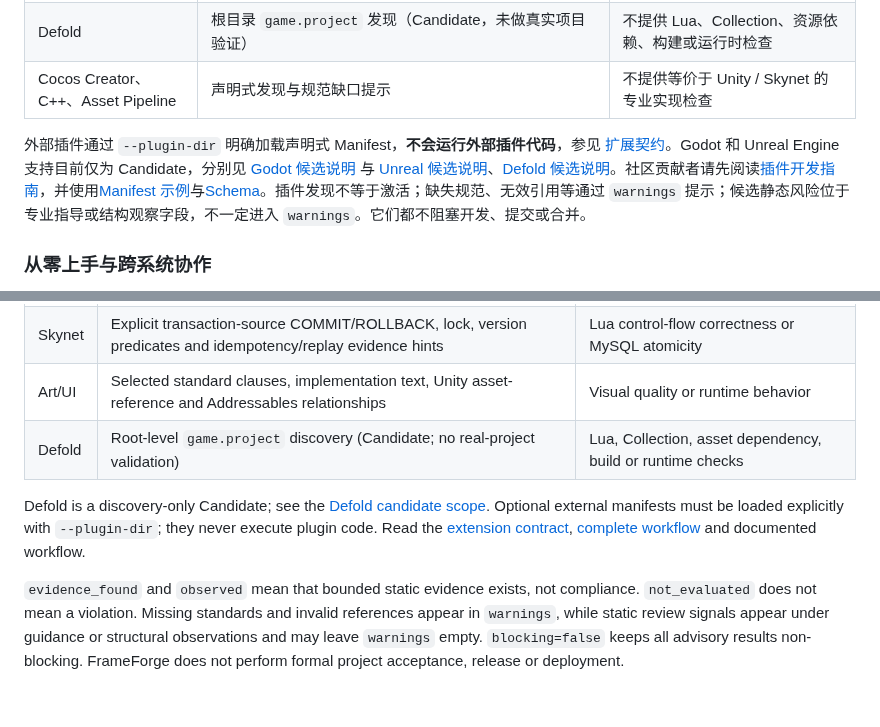
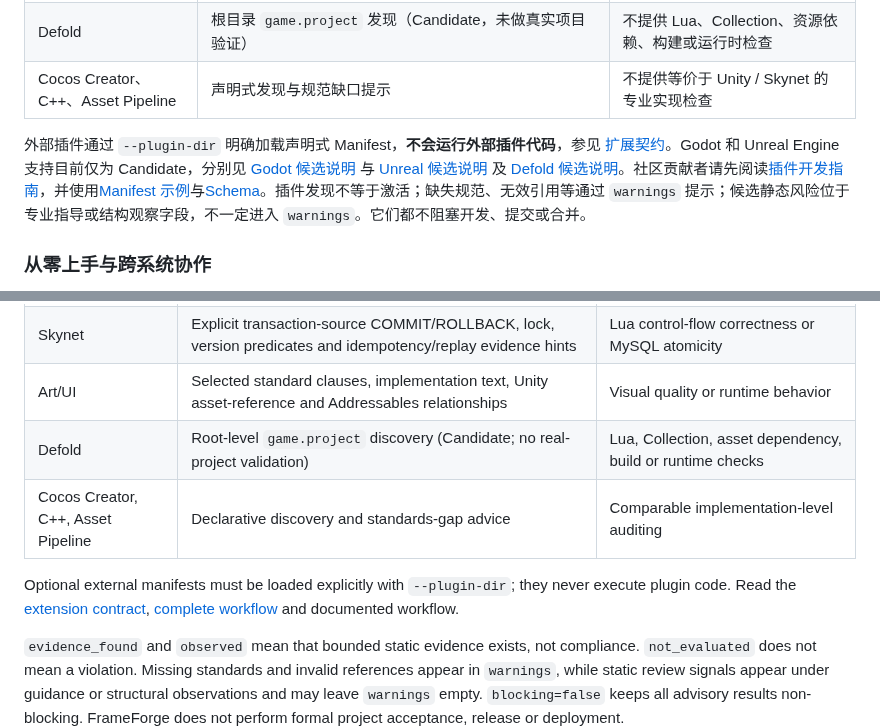
Before and after one commit to bewaterhere-coder/FrameForge-Community, a Markdown page: README.md, 2 parts joined by grey strips. Rendered like a GitHub page; blank space fills up the shorter version.

Commit message:
docs: fix Defold candidate README formatting

```diff
--- a/README.md
+++ b/README.md
@@ -39,7 +39,7 @@ CLI 保持 `frameforge /path/to/project`；如需 AI 客户端直接调用，可
 | Defold | 根目录 <code>game.project</code> 发现（Candidate，未做真实项目验证） | 不提供 Lua、Collection、资源依赖、构建或运行时检查 |
 | Cocos Creator、C++、Asset Pipeline | 声明式发现与规范缺口提示 | 不提供等价于 Unity / Skynet 的专业实现检查 |
 
-外部插件通过 `--plugin-dir` 明确加载声明式 Manifest，**不会运行外部插件代码**，参见 [扩展契约](docs/plugin-extension-v1.md)。Godot 和 Unreal Engine 支持目前仅为 Candidate，分别见 [Godot 候选说明](docs/godot-candidate-v0.1.md) 与 [Unreal 候选说明](docs/unreal-engine-candidate-v0.1.md)、[Defold 候选说明](docs/defold-candidate-v0.1.md)。社区贡献者请先阅读[插件开发指南](docs/plugin-authoring-guide.md)，并使用[Manifest 示例](examples/plugin-manifests/example-engine.json)与[Schema](docs/plugin-manifest.schema.json)。插件发现不等于激活；缺失规范、无效引用等通过 `warnings` 提示；候选静态风险位于专业指导或结构观察字段，不一定进入 `warnings`。它们都不阻塞开发、提交或合并。
+外部插件通过 `--plugin-dir` 明确加载声明式 Manifest，**不会运行外部插件代码**，参见 [扩展契约](docs/plugin-extension-v1.md)。Godot 和 Unreal Engine 支持目前仅为 Candidate，分别见 [Godot 候选说明](docs/godot-candidate-v0.1.md) 与 [Unreal 候选说明](docs/unreal-engine-candidate-v0.1.md) 及 [Defold 候选说明](docs/defold-candidate-v0.1.md)。社区贡献者请先阅读[插件开发指南](docs/plugin-authoring-guide.md)，并使用[Manifest 示例](examples/plugin-manifests/example-engine.json)与[Schema](docs/plugin-manifest.schema.json)。插件发现不等于激活；缺失规范、无效引用等通过 `warnings` 提示；候选静态风险位于专业指导或结构观察字段，不一定进入 `warnings`。它们都不阻塞开发、提交或合并。
 
 ### 从零上手与跨系统协作
 
@@ -86,9 +86,10 @@ Follow the [bilingual best-practices walkthrough](docs/best-practices.md) for a
 | Unity | asmdef graph, GUID and manifest context, lifecycle and assembly hints | Package resolution, Unity compilation or PlayMode correctness |
 | Skynet | Explicit transaction-source COMMIT/ROLLBACK, lock, version predicates and idempotency/replay evidence hints | Lua control-flow correctness or MySQL atomicity |
 | Art/UI | Selected standard clauses, implementation text, Unity asset-reference and Addressables relationships | Visual quality or runtime behavior |
-| Defold | Root-level `game.project` discovery (Candidate; no real-project validation) | Lua, Collection, asset dependency, build or runtime checks |\n| Cocos Creator, C++, Asset Pipeline | Declarative discovery and standards-gap advice | Comparable implementation-level auditing |
+| Defold | Root-level `game.project` discovery (Candidate; no real-project validation) | Lua, Collection, asset dependency, build or runtime checks |
+| Cocos Creator, C++, Asset Pipeline | Declarative discovery and standards-gap advice | Comparable implementation-level auditing |
 
-Defold is a discovery-only Candidate; see the [Defold candidate scope](docs/defold-candidate-v0.1.md). Optional external manifests must be loaded explicitly with `--plugin-dir`; they never execute plugin code. Read the [extension contract](docs/plugin-extension-v1.md), [complete workflow](docs/v1-advisory-workflow.md) and documented workflow.
+Optional external manifests must be loaded explicitly with `--plugin-dir`; they never execute plugin code. Read the [extension contract](docs/plugin-extension-v1.md), [complete workflow](docs/v1-advisory-workflow.md) and documented workflow.
 
 `evidence_found` and `observed` mean that bounded static evidence exists, not compliance. `not_evaluated` does not mean a violation. Missing standards and invalid references appear in `warnings`, while static review signals appear under guidance or structural observations and may leave `warnings` empty. `blocking=false` keeps all advisory results non-blocking. FrameForge does not perform formal project acceptance, release or deployment.
 
```
